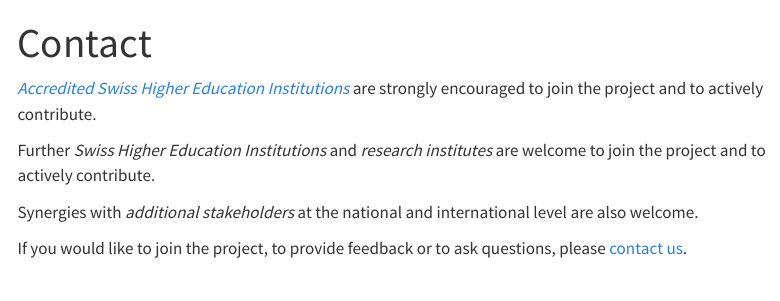
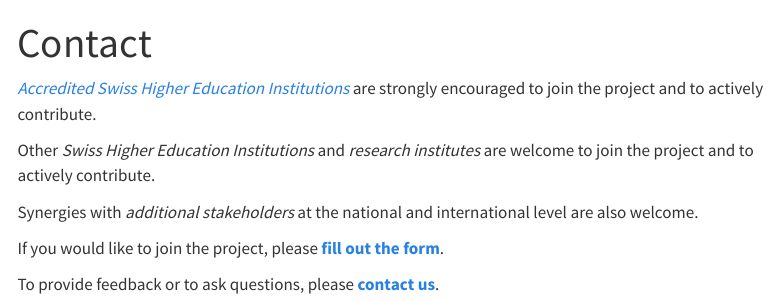
Before and after one commit to eth-library/naif, a Quarto document (contact.qmd): the page in a window 1100 px wide, from its top. Rendered offline with R 4.5, knitr and Pandoc in place of Quarto, with nearby package versions; menus at the side of the page are left out.

Commit message:
update contact

```diff
--- a/contact.qmd
+++ b/contact.qmd
@@ -4,8 +4,10 @@ title: "Contact"
 
 *[Accredited Swiss Higher Education Institutions](https://www.swissuniversities.ch/en/topics/studying/accredited-swiss-higher-education-institutions-1)* are strongly encouraged to join the project and to actively contribute.
 
-Further *Swiss Higher Education Institutions* and *research institutes* are welcome to join the project and to actively contribute.
+Other *Swiss Higher Education Institutions* and *research institutes* are welcome to join the project and to actively contribute.
 
 Synergies with *additional stakeholders* at the national and international level are also welcome.
 
-If you would like to join the project, to provide feedback or to ask questions, please [contact us](mailto:naif@library.ethz.ch).
+If you would like to join the project, please **[fill out the form](https://forms.gle/hAQwHaitKDZ3Cf846)**.
+
+To provide feedback or to ask questions, please **[contact us](mailto:naif@library.ethz.ch)**.
```
